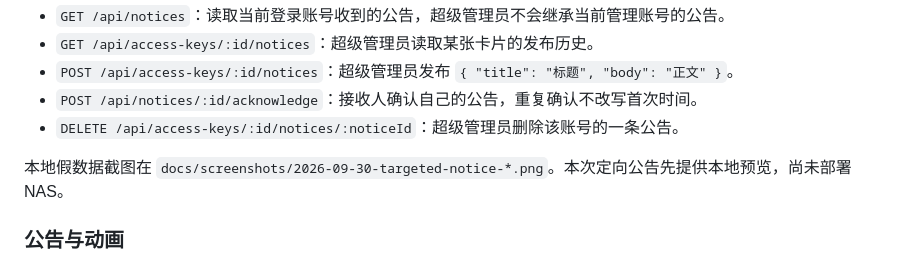
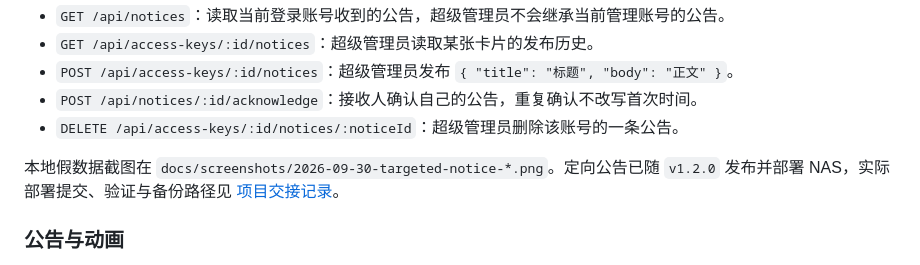
Before and after one commit to allin75/sub2api-key-manager, a Markdown page: README.md, the part around the change. GitHub-like rendering.

```diff
--- a/README.md
+++ b/README.md
@@ -60,7 +60,7 @@ node --env-file=.env src/server.js
 - `POST /api/notices/:id/acknowledge`：接收人确认自己的公告，重复确认不改写首次时间。
 - `DELETE /api/access-keys/:id/notices/:noticeId`：超级管理员删除该账号的一条公告。
 
-本地假数据截图在 `docs/screenshots/2026-09-30-targeted-notice-*.png`。本次定向公告先提供本地预览，尚未部署 NAS。
+本地假数据截图在 `docs/screenshots/2026-09-30-targeted-notice-*.png`。定向公告已随 `v1.2.0` 发布并部署 NAS，实际部署提交、验证与备份路径见 [项目交接记录](docs/PROJECT_HANDOFF.md)。
 
 ### 公告与动画
 
```
Also changed, not shown: docs/PROJECT_HANDOFF.md (+9 -8 lines).
